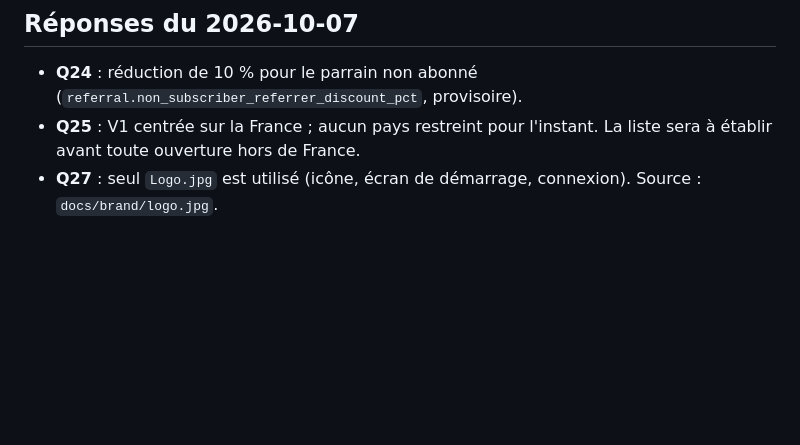
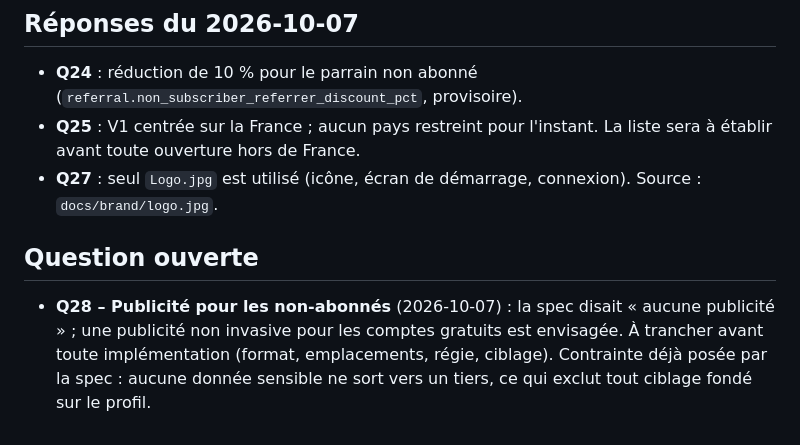
Before and after one commit to haguetm/attractr, a Markdown page: docs/DECISIONS.md, the part around the change. Drawn GitHub-style; blank space fills up the shorter version.

```diff
--- a/docs/DECISIONS.md
+++ b/docs/DECISIONS.md
@@ -71,3 +71,6 @@ Réponses aux ambiguïtés relevées lors du cadrage. Validées le 2026-10-05. E
 - **Q24** : réduction de 10 % pour le parrain non abonné (`referral.non_subscriber_referrer_discount_pct`, provisoire).
 - **Q25** : V1 centrée sur la France ; aucun pays restreint pour l'instant. La liste sera à établir avant toute ouverture hors de France.
 - **Q27** : seul `Logo.jpg` est utilisé (icône, écran de démarrage, connexion). Source : `docs/brand/logo.jpg`.
+
+## Question ouverte
+- **Q28 – Publicité pour les non-abonnés** (2026-10-07) : la spec disait « aucune publicité » ; une publicité non invasive pour les comptes gratuits est envisagée. À trancher avant toute implémentation (format, emplacements, régie, ciblage). Contrainte déjà posée par la spec : aucune donnée sensible ne sort vers un tiers, ce qui exclut tout ciblage fondé sur le profil.
```
Also changed, not shown: README.md (+1 -1 lines), docs/SPEC.md (+1 -1 lines).
